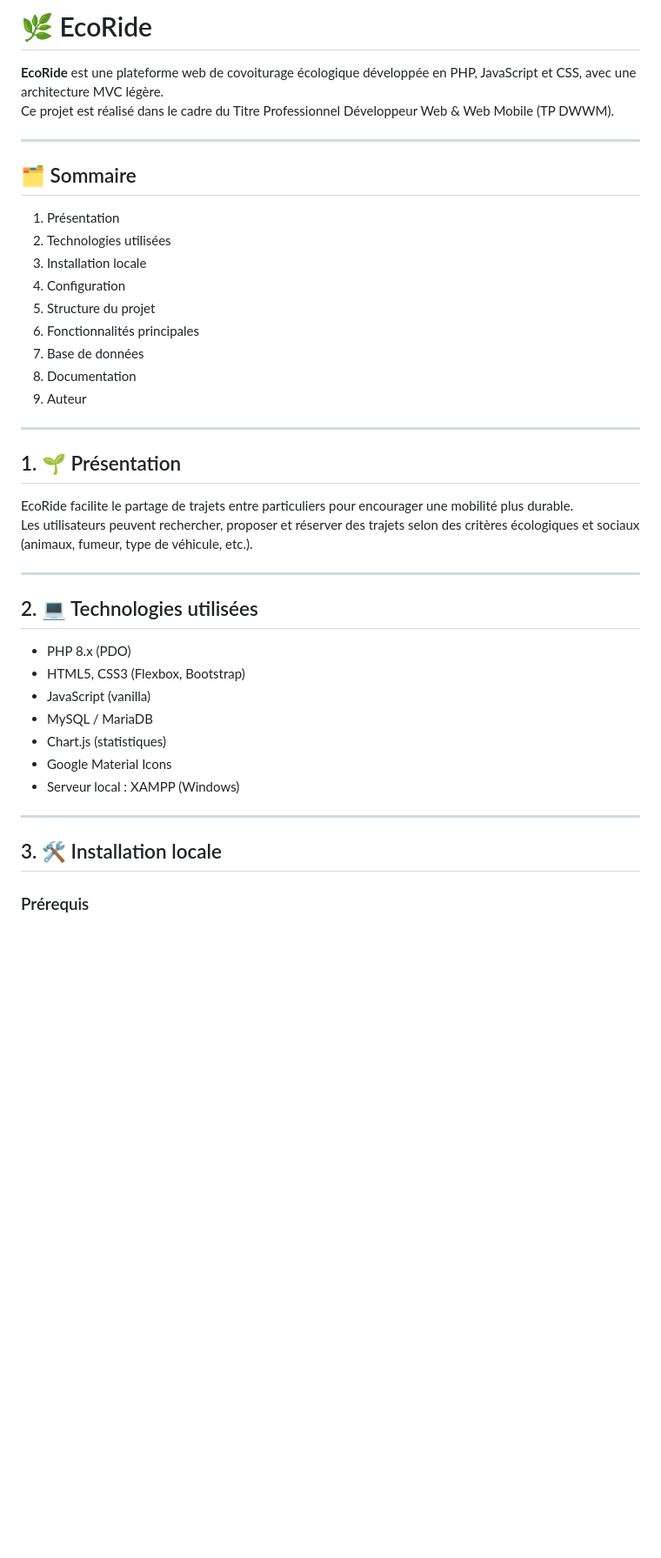
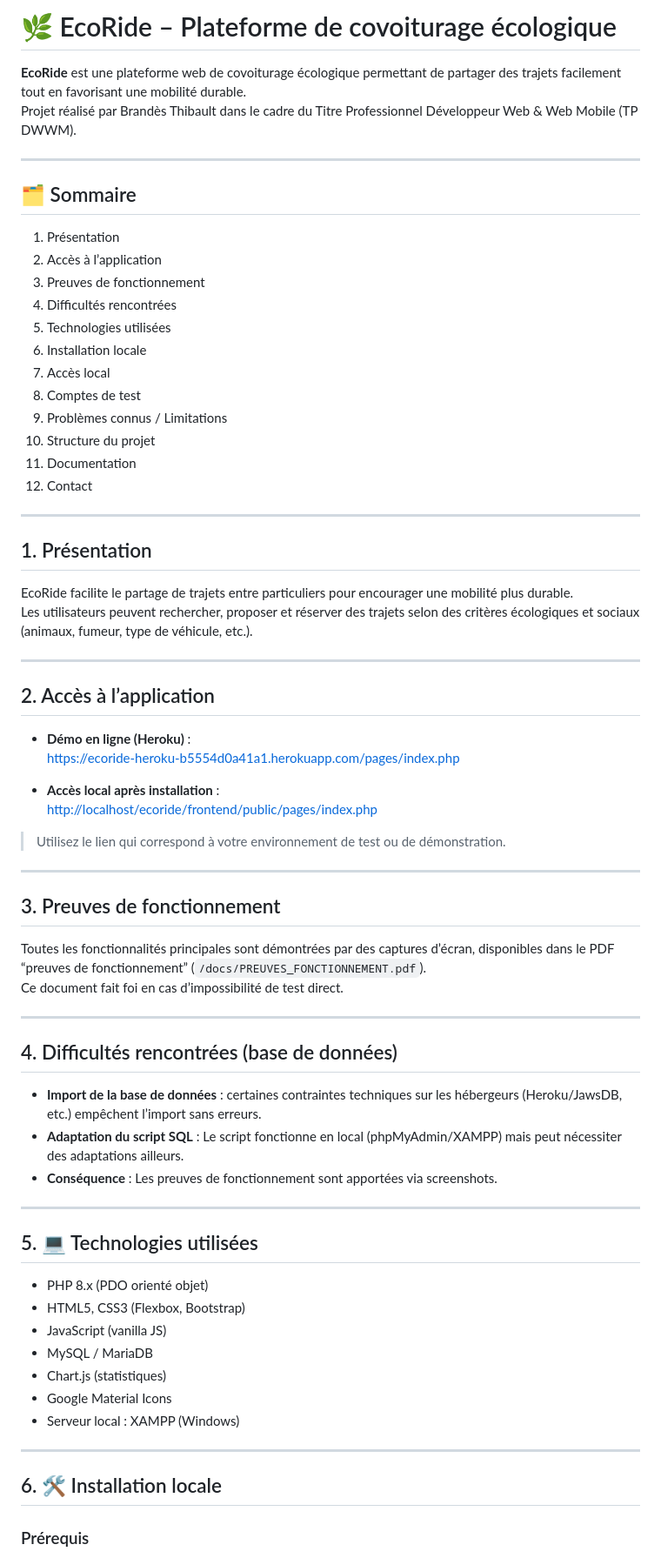
Before and after one commit to ThibaultBds/ecf-projet, a Markdown page: README.md, the part around one of its changes. Shown at 87% size. GitHub-like rendering; blank space fills up the shorter version.

```diff
--- a/README.md
+++ b/README.md
@@ -1,44 +1,74 @@
-# 🌿 EcoRide
+# 🌿 EcoRide – Plateforme de covoiturage écologique
 
-**EcoRide** est une plateforme web de covoiturage écologique développée en PHP, JavaScript et CSS, avec une architecture MVC légère.
-Ce projet est réalisé dans le cadre du Titre Professionnel Développeur Web & Web Mobile (TP DWWM).
+**EcoRide** est une plateforme web de covoiturage écologique permettant de partager des trajets facilement tout en favorisant une mobilité durable.
+Projet réalisé par Brandès Thibault dans le cadre du Titre Professionnel Développeur Web & Web Mobile (TP DWWM).
 
 ---
 
 ## 🗂️ Sommaire
 
 1. Présentation
-2. Technologies utilisées
-3. Installation locale
-4. Configuration
-5. Structure du projet
-6. Fonctionnalités principales
-7. Base de données
-8. Documentation
-9. Auteur
+2. Accès à l’application
+3. Preuves de fonctionnement
+4. Difficultés rencontrées
+5. Technologies utilisées
+6. Installation locale
+7. Accès local
+8. Comptes de test
+9. Problèmes connus / Limitations
+10. Structure du projet
+11. Documentation
+12. Contact
 
 ---
 
-## 1. 🌱 Présentation
+## 1. Présentation
 
 EcoRide facilite le partage de trajets entre particuliers pour encourager une mobilité plus durable.
 Les utilisateurs peuvent rechercher, proposer et réserver des trajets selon des critères écologiques et sociaux (animaux, fumeur, type de véhicule, etc.).
 
 ---
 
-## 2. 💻 Technologies utilisées
+## 2. Accès à l’application
 
-- PHP 8.x (PDO)
+- **Démo en ligne (Heroku)** :
+  [https://ecoride-heroku-b5554d0a41a1.herokuapp.com/pages/index.php](https://ecoride-heroku-b5554d0a41a1.herokuapp.com/pages/index.php)
+
+- **Accès local après installation** :
+  [http://localhost/ecoride/frontend/public/pages/index.php](http://localhost/ecoride/frontend/public/pages/index.php)
+
+> Utilisez le lien qui correspond à votre environnement de test ou de démonstration.
+
+---
+
+## 3. Preuves de fonctionnement
+
+Toutes les fonctionnalités principales sont démontrées par des captures d’écran, disponibles dans le PDF “preuves de fonctionnement” (`/docs/PREUVES_FONCTIONNEMENT.pdf`).
+Ce document fait foi en cas d’impossibilité de test direct.
+
+---
+
+## 4. Difficultés rencontrées (base de données)
+
+- **Import de la base de données** : certaines contraintes techniques sur les hébergeurs (Heroku/JawsDB, etc.) empêchent l’import sans erreurs.
+- **Adaptation du script SQL** : Le script fonctionne en local (phpMyAdmin/XAMPP) mais peut nécessiter des adaptations ailleurs.
+- **Conséquence** : Les preuves de fonctionnement sont apportées via screenshots.
+
+---
+
+## 5. 💻 Technologies utilisées
+
+- PHP 8.x (PDO orienté objet)
 - HTML5, CSS3 (Flexbox, Bootstrap)
-- JavaScript (vanilla)
+- JavaScript (vanilla JS)
 - MySQL / MariaDB
 - Chart.js (statistiques)
 - Google Material Icons
-- Serveur local : XAMPP (Windows)
+- Serveur local : XAMPP (Windows)
 
 ---
 
-## 3. 🛠️ Installation locale
+## 6. 🛠️ Installation locale
 
 ### Prérequis
 
```
Also changed, not shown: other parts of README.md (+58 -40 lines).
